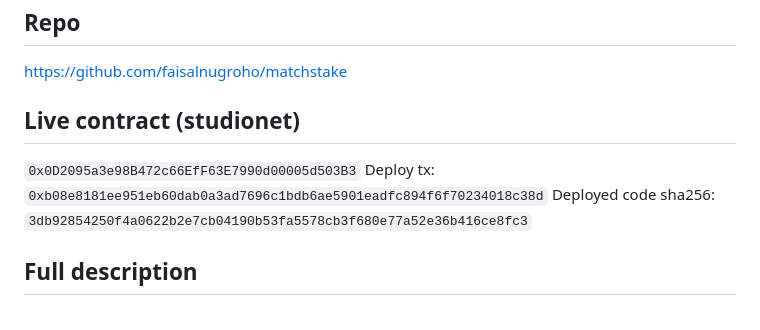
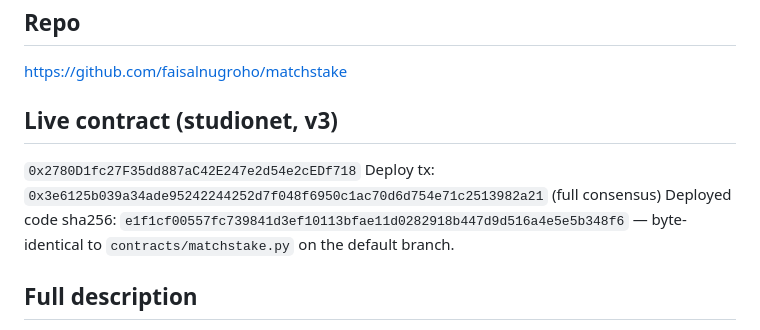
Before and after one commit to faisalnugroho/matchstake, a Markdown page: SUBMISSION_DRAFT.md, the part around the change. GitHub-like rendering.

Commit message:
draft: fix stale v2 live-contract header -> v3 0x2780D1fc (was pointing at old v2 address/sha)

```diff
--- a/SUBMISSION_DRAFT.md
+++ b/SUBMISSION_DRAFT.md
@@ -9,10 +9,10 @@ AI-validator matching marketplace: buyers post requirements plus a GEN deposit,
 ## Repo
 https://github.com/faisalnugroho/matchstake
 
-## Live contract (studionet)
-`0x0D2095a3e98B472c66EfF63E7990d00005d503B3`
-Deploy tx: `0xb08e8181ee951eb60dab0a3ad7696c1bdb6ae5901eadfc894f6f70234018c38d`
-Deployed code sha256: `3db92854250f4a0622b2e7cb04190b53fa5578cb3f680e77a52e36b416ce8fc3`
+## Live contract (studionet, v3)
+`0x2780D1fc27F35dd887aC42E247e2d54e2cEDf718`
+Deploy tx: `0x3e6125b039a34ade95242244252d7f048f6950c1ac70d6d754e71c2513982a21` (full consensus)
+Deployed code sha256: `e1f1cf00557fc739841d3ef10113bfae11d0282918b447d9d516a4e5e5b348f6` — byte-identical to `contracts/matchstake.py` on the default branch.
 
 ## Full description
 
```
